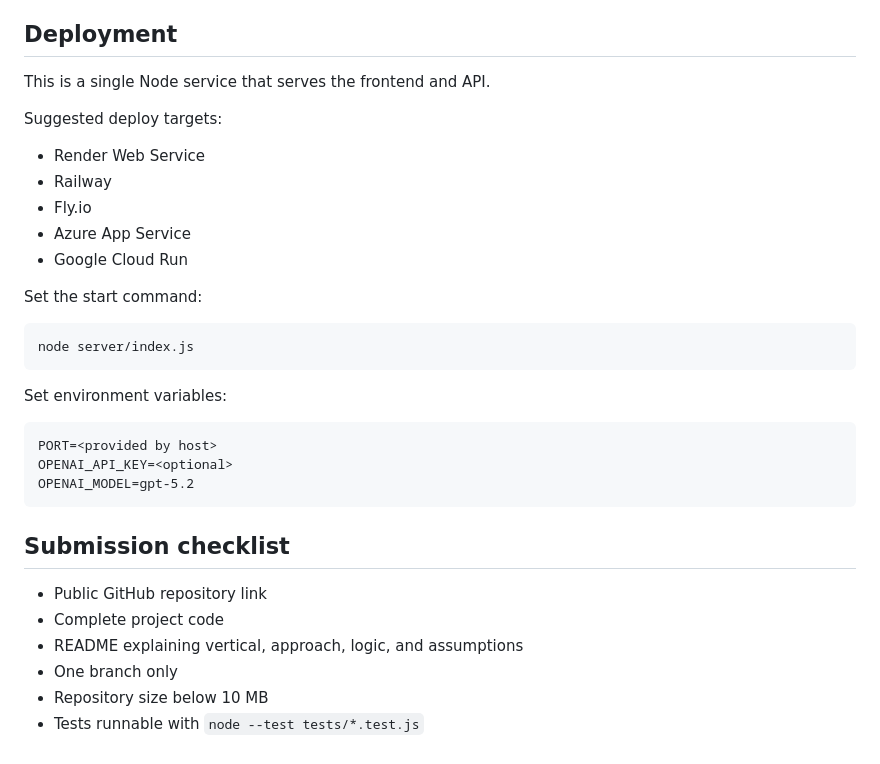
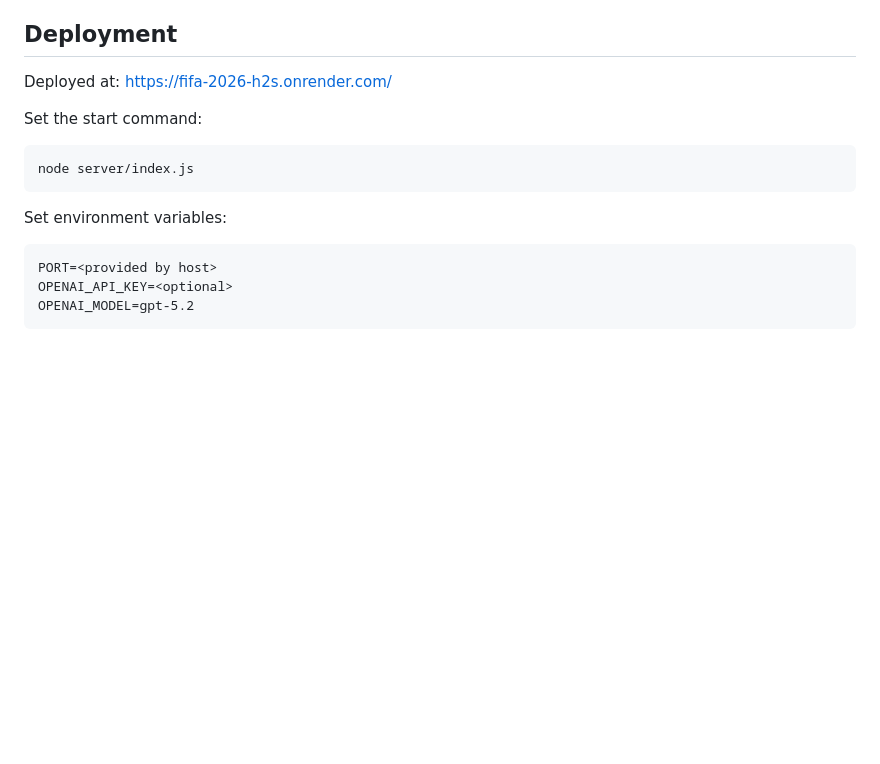
Before and after one commit to WaqassKhn/FIFA_2026_H2S, a Markdown page: README.md, the part around the change. Drawn GitHub-style; blank space fills up the shorter version.

Commit message:
Revise deployment info and remove submission checklist
Updated deployment section and removed checklist.

````diff
--- a/README.md
+++ b/README.md
@@ -91,15 +91,7 @@ Production deployment should replace simulated telemetry with live feeds such as
 
 ## Deployment
 
-This is a single Node service that serves the frontend and API.
-
-Suggested deploy targets:
-
-- Render Web Service
-- Railway
-- Fly.io
-- Azure App Service
-- Google Cloud Run
+Deployed at: https://fifa-2026-h2s.onrender.com/
 
 Set the start command:
 
@@ -114,12 +106,3 @@ PORT=<provided by host>
 OPENAI_API_KEY=<optional>
 OPENAI_MODEL=gpt-5.2
 ```
-
-## Submission checklist
-
-- Public GitHub repository link
-- Complete project code
-- README explaining vertical, approach, logic, and assumptions
-- One branch only
-- Repository size below 10 MB
-- Tests runnable with `node --test tests/*.test.js`
````
